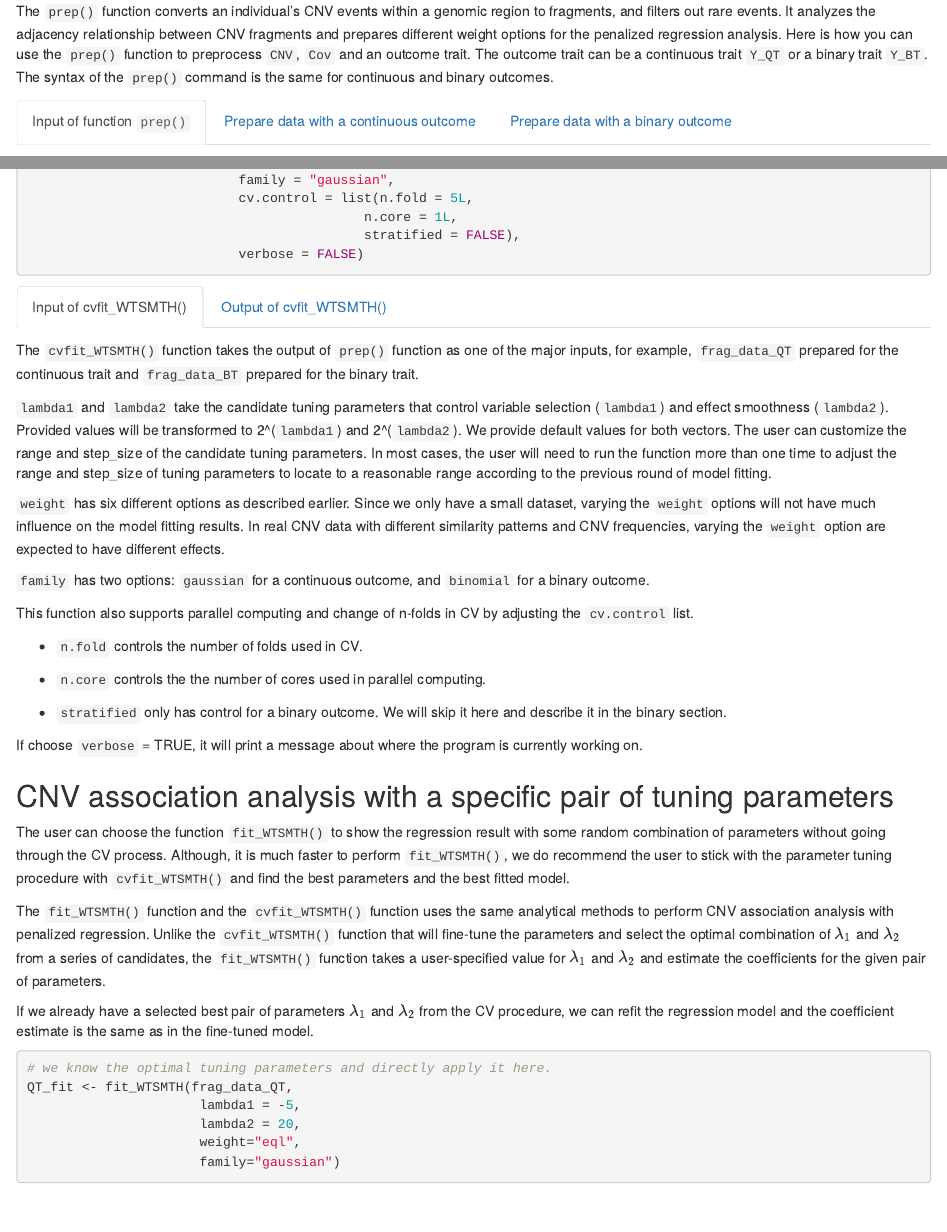
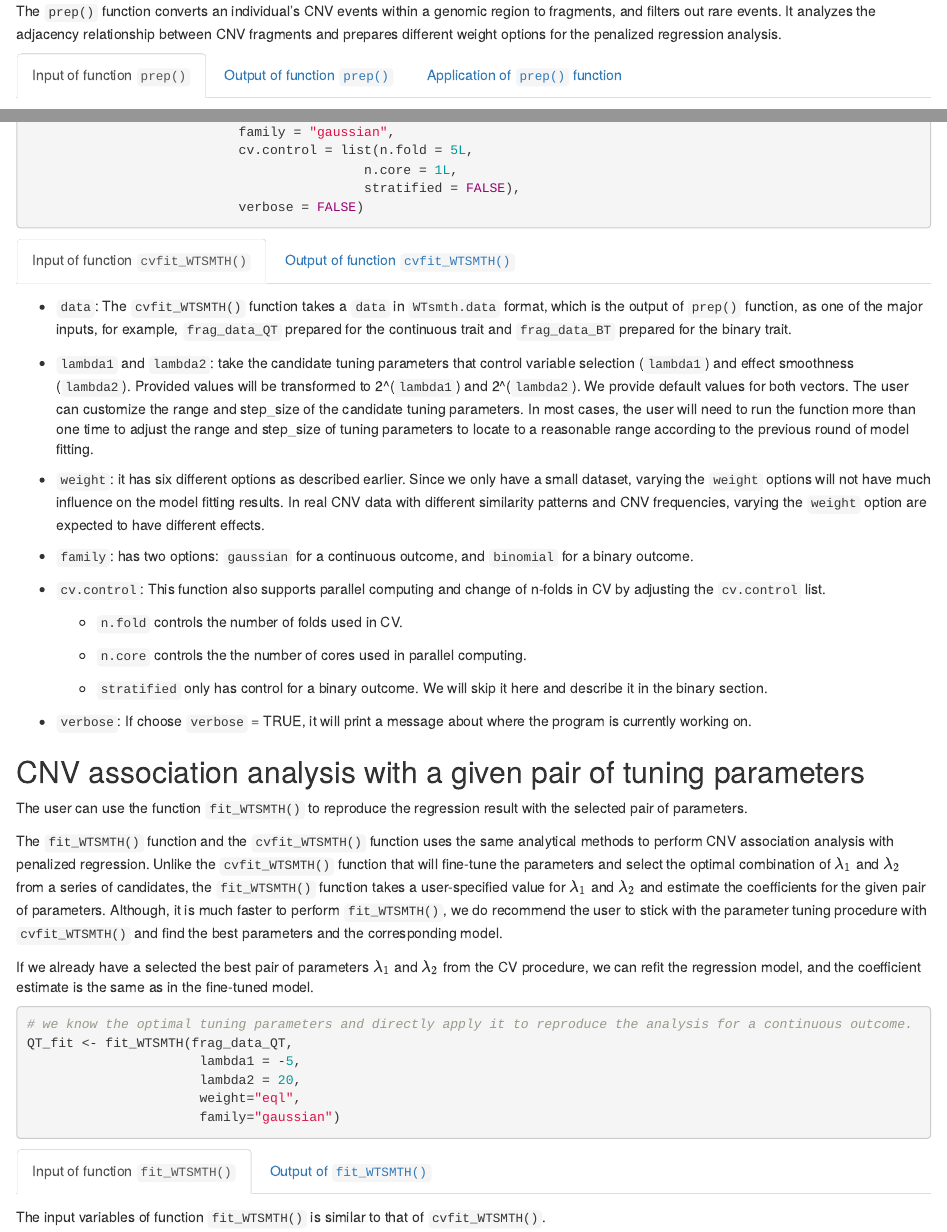
Before and after one commit to Oceanyq/CNVreg, an R Markdown document (vignettes/CNVReg_vig.Rmd): the page in a window 1100 px wide, from 1800 px down, and a second part further down, joined at a grey line. The pictures show the output file vignettes/CNVReg_vig.html that the author committed with the source, opened offline; folded parts are opened.

Commit message:
Add files via upload

````diff
--- a/vignettes/CNVReg_vig.Rmd
+++ b/vignettes/CNVReg_vig.Rmd
@@ -87,8 +87,7 @@ Briefly, the dataset has the CNV (2680 records), covariates (`Sex` and `Age`), a
 
 ## Data preprocessing: the `prep()` function {.tabset}
 
-The `prep()` function converts an individual's CNV events within a genomic region to fragments, and filters out rare events. It analyzes the adjacency relationship between CNV fragments and prepares different weight options for the penalized regression analysis. Here is how you can use the `prep()` function to preprocess `CNV`, `Cov` and an outcome trait. The outcome trait can be a continuous trait `Y_QT` or a binary trait `Y_BT`. The syntax of the `prep()` command is the same for continuous and binary outcomes.
-
+The `prep()` function converts an individual's CNV events within a genomic region to fragments, and filters out rare events. It analyzes the adjacency relationship between CNV fragments and prepares different weight options for the penalized regression analysis.
 
 ### Input of function `prep()`
 
@@ -186,30 +188,31 @@ We already have `frag_data_QT` prepared in the `prep()` step. We can fit a model
 ```
 
 
-#### Input of cvfit_WTSMTH()
+#### Input of function `cvfit_WTSMTH()`
 
-The `cvfit_WTSMTH()` function takes the output of `prep()` function as one of the major inputs, for example,  `frag_data_QT` prepared for the continuous trait and `frag_data_BT` prepared for the binary trait.
+* `data`: The `cvfit_WTSMTH()` function takes a `data` in `WTsmth.data` format, which is the output of `prep()` function, as one of the major inputs, for example,  `frag_data_QT` prepared for the continuous trait and `frag_data_BT` prepared for the binary trait.
 
-`lambda1` and `lambda2` take the candidate tuning parameters that control variable selection (`lambda1`) and effect smoothness (`lambda2`). Provided values will be transformed to 2^(`lambda1`) and 2^(`lambda2`). We provide default values for both vectors. The user can customize the range and step_size of the candidate tuning parameters. In most cases, the user will need to run the function more than one time to adjust the range and step_size of tuning parameters to locate to a reasonable range according to the previous round of model fitting.
+* `lambda1` and `lambda2`:  take the candidate tuning parameters that control variable selection (`lambda1`) and effect smoothness (`lambda2`). Provided values will be transformed to 2^(`lambda1`) and 2^(`lambda2`). We provide default values for both vectors. The user can customize the range and step_size of the candidate tuning parameters. In most cases, the user will need to run the function more than one time to adjust the range and step_size of tuning parameters to locate to a reasonable range according to the previous round of model fitting.
 
-`weight` has six different options as described earlier. Since we only have a small dataset, varying the `weight` options will not have much influence on the model fitting results. In real CNV data with different similarity patterns and CNV frequencies, varying the `weight` option are expected to have different effects.
+* `weight`: it has six different options as described earlier. Since we only have a small dataset, varying the `weight` options will not have much influence on the model fitting results. In real CNV data with different similarity patterns and CNV frequencies, varying the `weight` option are expected to have different effects.
 
-`family` has two options: `gaussian` for a continuous outcome, and `binomial` for a binary outcome.
+* `family`: has two options: `gaussian` for a continuous outcome, and `binomial` for a binary outcome.
 
-This function also supports parallel computing and change of n-folds in CV by adjusting the `cv.control` list.
+* `cv.control`: This function also supports parallel computing and change of n-folds in CV by adjusting the `cv.control` list.
 
- * `n.fold` controls the number of folds used in CV.
+    - `n.fold` controls the number of folds used in CV.
 
- * `n.core` controls the the number of cores used in parallel computing.
+    - `n.core` controls the the number of cores used in parallel computing.
 
- * `stratified` only has control for a binary outcome. We will skip it here and describe it in the binary section.
+    - `stratified` only has control for a binary outcome. We will skip it here and describe it in the binary section.
 
-If choose `verbose` = TRUE, it will print a message about where the program is currently working on.
+* `verbose`: If choose `verbose` = TRUE, it will print a message about where the program is currently working on.
 
-#### Output of cvfit_WTSMTH()
+#### Output of function `cvfit_WTSMTH()`
 
 The output of the `cvfit_WTSMTH()` function is a list object containing 3 elements: `Loss`,  `lambda.selected`, and `coef`.
 
+<br>
 
 * `Loss`
 
@@ -480,19 +493,19 @@ P + (PA/PB) +plot_annotation(title = "CNV coefficient estiamte across the genomi
 
 
 
-## CNV association analysis with a specific pair of tuning parameters
+## CNV association analysis with a given pair of tuning parameters {.tabset}
 
-The user can choose the function `fit_WTSMTH()` to show the regression result with some random combination of parameters without going through the CV process. Although, it is much faster to perform `fit_WTSMTH()`, we do recommend the user to stick with the parameter tuning procedure with `cvfit_WTSMTH()` and find the best parameters and the best fitted model.
+The user can use the function `fit_WTSMTH()` to reproduce the regression result with the selected pair of parameters.
 
 
-The `fit_WTSMTH()` function and the `cvfit_WTSMTH()` function uses the same analytical methods to perform CNV association analysis with penalized regression. Unlike the `cvfit_WTSMTH()` function that will fine-tune the parameters and select the optimal combination of $\lambda_{1}$ and $\lambda_{2}$ from a series of candidates, the `fit_WTSMTH()` function takes a user-specified value for $\lambda_{1}$ and $\lambda_{2}$ and estimate the coefficients for the given pair of parameters.
+The `fit_WTSMTH()` function and the `cvfit_WTSMTH()` function uses the same analytical methods to perform CNV association analysis with penalized regression. Unlike the `cvfit_WTSMTH()` function that will fine-tune the parameters and select the optimal combination of $\lambda_{1}$ and $\lambda_{2}$ from a series of candidates, the `fit_WTSMTH()` function takes a user-specified value for $\lambda_{1}$ and $\lambda_{2}$ and estimate the coefficients for the given pair of parameters. Although, it is much faster to perform `fit_WTSMTH()`, we do recommend the user to stick with the parameter tuning procedure with `cvfit_WTSMTH()` and find the best parameters and the corresponding model.
 
 
-If we already have a selected best pair of parameters $\lambda_{1}$ and $\lambda_{2}$ from the CV procedure, we can refit the regression model and the coefficient estimate is the same as in the fine-tuned model.
+If we already have a selected the best pair of parameters $\lambda_{1}$ and $\lambda_{2}$ from the CV procedure, we can refit the regression model, and the coefficient estimate is the same as in the fine-tuned model.
 
 
 ```{r}
-# we know the optimal tuning parameters and directly apply it here.
+# we know the optimal tuning parameters and directly apply it to reproduce the analysis for a continuous outcome.
 QT_fit <- fit_WTSMTH(frag_data_QT,
                       lambda1 = -5,
                       lambda2 = 20,
@@ -500,3 +513,6 @@ QT_fit <- fit_WTSMTH(frag_data_QT,
                       family="gaussian")
 ```
 
+### Input of function `fit_WTSMTH()`
+
+The input variables of function `fit_WTSMTH()` is similar to that of `cvfit_WTSMTH()`.
````
Also changed, not shown: vignettes/CNVReg_vig.html, vignettes/CNVReg_vig.Rmd (73 more changed lines).
